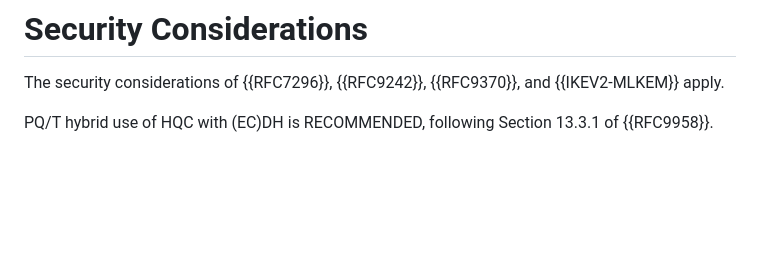
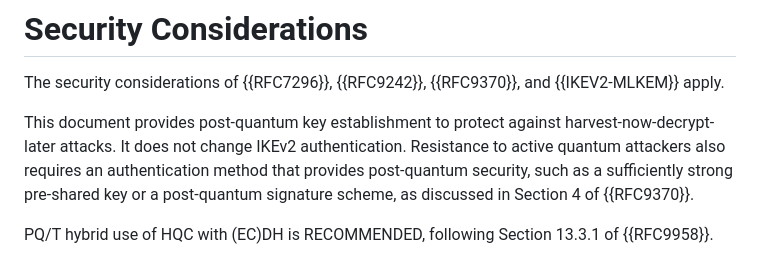
Before and after one commit to tireddy2/ipsecme-ikev2-hqc, a Markdown page: draft-reddy-ipsecme-ikev2-hqc.md, the part around the change. Drawn GitHub-style; blank space fills up the shorter version.

Commit message:
Distinguish post-quantum key exchange from authentication

```diff
--- a/draft-reddy-ipsecme-ikev2-hqc.md
+++ b/draft-reddy-ipsecme-ikev2-hqc.md
@@ -153,6 +153,13 @@ derived keys.
 The security considerations of {{RFC7296}}, {{RFC9242}}, {{RFC9370}},
 and {{IKEV2-MLKEM}} apply.
 
+This document provides post-quantum key establishment to protect
+against harvest-now-decrypt-later attacks. It does not change IKEv2
+authentication. Resistance to active quantum attackers also requires
+an authentication method that provides post-quantum security, such
+as a sufficiently strong pre-shared key or a post-quantum signature
+scheme, as discussed in Section 4 of {{RFC9370}}.
+
 PQ/T hybrid use of HQC with (EC)DH is RECOMMENDED, following Section
 13.3.1 of {{RFC9958}}.
 
```
